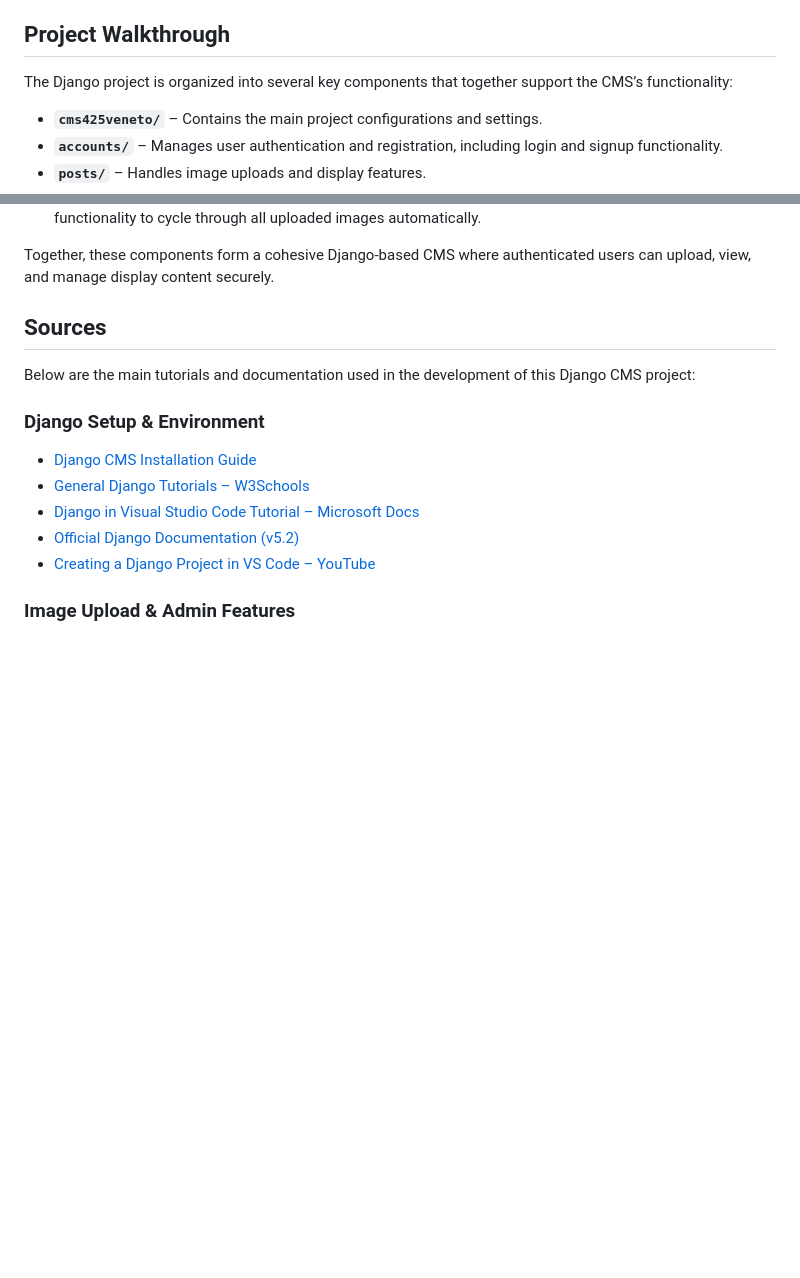
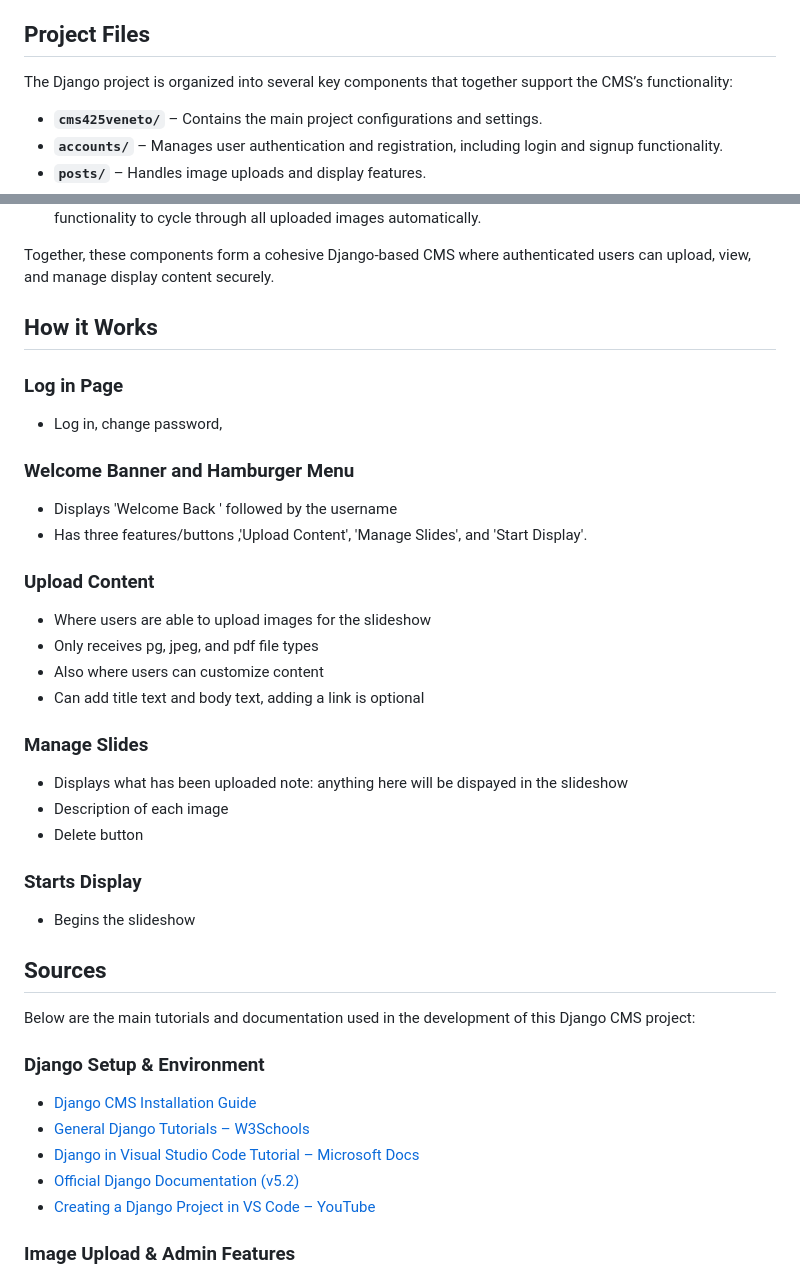
Before and after one commit to tveneto1/dida425cmsproject, a Markdown page: README.md, 2 parts joined by grey strips. GitHub-like rendering; blank space fills up the shorter version.

```diff
--- a/README.md
+++ b/README.md
@@ -19,7 +19,7 @@ The system provides a secure and efficient way to handle digital display content
 - Scalable structure for future enhancements
 
 
-##  Project Walkthrough
+##  Project Files
 
 The Django project is organized into several key components that together support the CMS’s functionality:
 
@@ -37,6 +37,30 @@ Users interact with the system through a set of HTML templates located in the **
 - **`display.html`** – Presents a full-screen view of the most recently uploaded image, with planned functionality to cycle through all uploaded images automatically.
 
 Together, these components form a cohesive Django-based CMS where authenticated users can upload, view, and manage display content securely.
+
+## How it Works
+### Log in Page
+- Log in, change password,
+
+### Welcome Banner and Hamburger Menu
+- Displays 'Welcome Back ' followed by the username
+- Has three features/buttons ,'Upload Content', 'Manage Slides', and 'Start Display'.
+
+### Upload Content
+- Where users are able to upload images for the slideshow
+- Only receives pg, jpeg, and pdf  file types
+- Also where users can customize content
+- Can add title text and body text, adding a link is optional
+
+### Manage Slides
+- Displays what has been uploaded note: anything here will be dispayed in the slideshow
+- Description of each image
+- Delete button
+
+
+### Starts Display
+- Begins the slideshow
+
 
 ##  Sources
 
```
